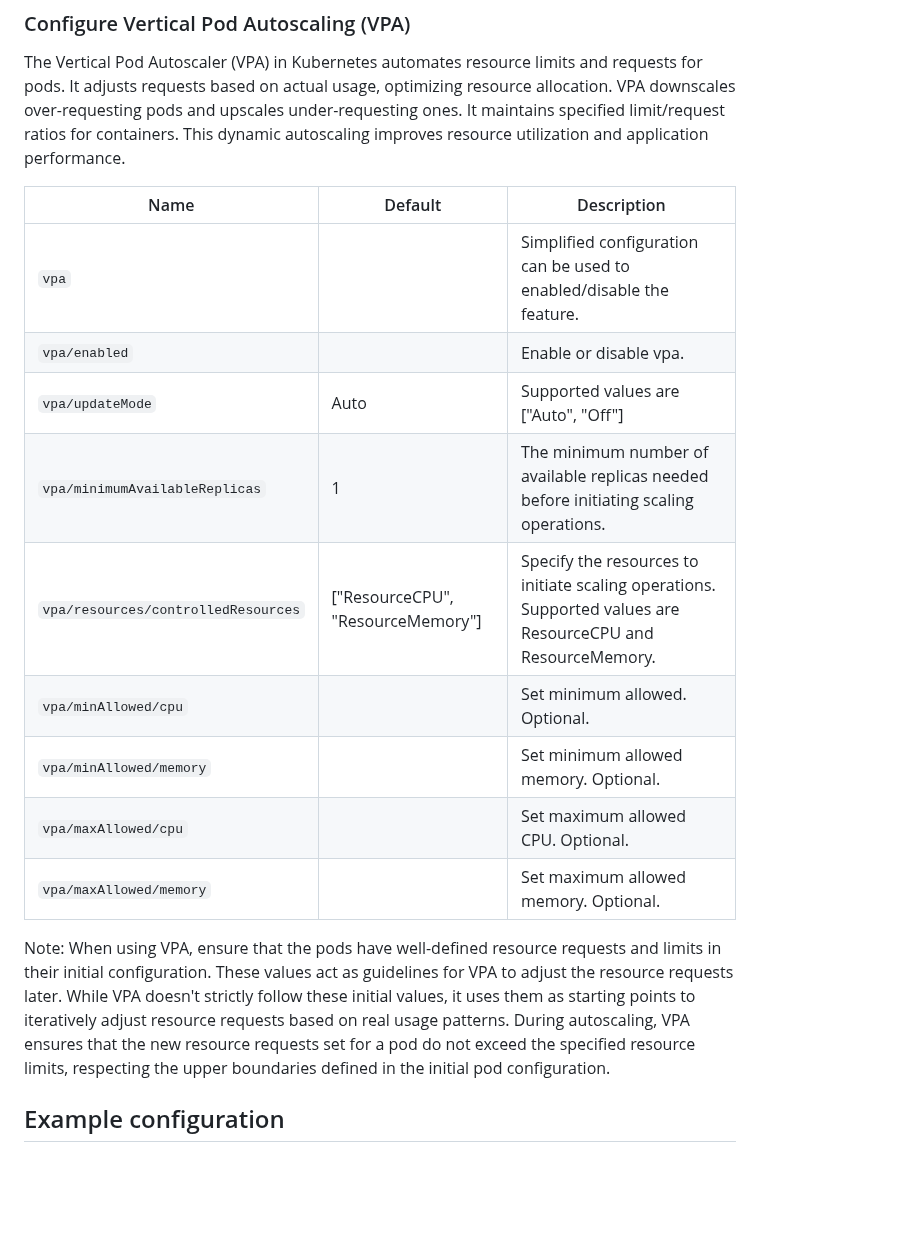
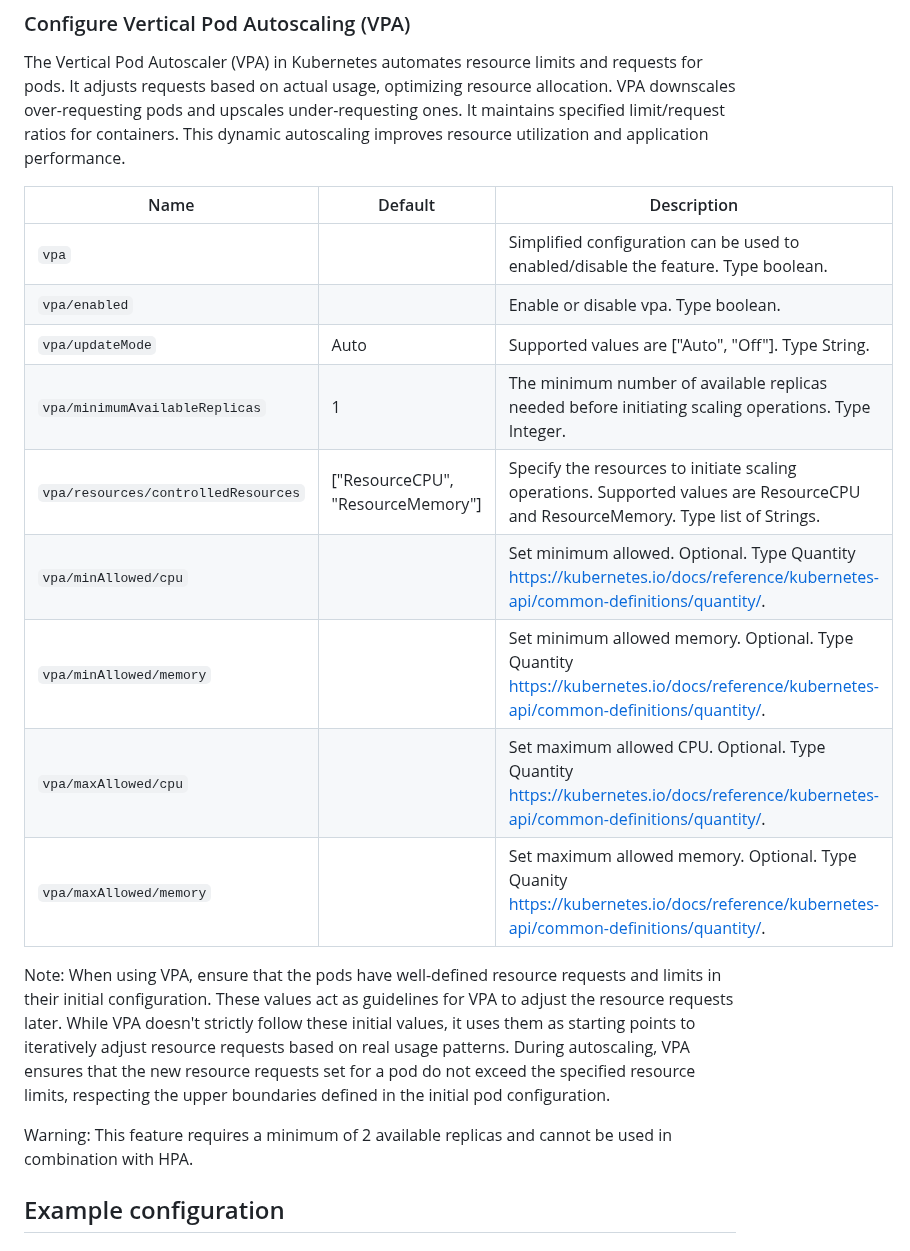
Before and after one commit to Skatteetaten/aurora, a Markdown page: docs/documentation/aurora-config.md, the part around the change. Drawn GitHub-style; blank space fills up the shorter version.

Commit message:
SITJ-3489 Review

```diff
--- a/docs/documentation/aurora-config.md
+++ b/docs/documentation/aurora-config.md
@@ -853,17 +853,17 @@ ones. It maintains specified limit/request ratios for containers. This dynamic a
 and application performance.
 
 
-| Name                                | Default                           | Description                                                                                                |
-|-------------------------------------|-----------------------------------|------------------------------------------------------------------------------------------------------------|
-| `vpa`                               |                                   | Simplified configuration can be used to enabled/disable the feature.                                       |
-| `vpa/enabled`                       |                                   | Enable or disable vpa.                                                                                     |
-| `vpa/updateMode`                    | Auto                              | Supported values are ["Auto", "Off"]                                                                       |
-| `vpa/minimumAvailableReplicas`      | 1                                 | The minimum number of available replicas needed before initiating scaling operations.                      |
- | `vpa/resources/controlledResources` | ["ResourceCPU", "ResourceMemory"] | Specify the resources to initiate scaling operations. Supported values are ResourceCPU and ResourceMemory. |
-| `vpa/minAllowed/cpu`                |                                   | Set minimum allowed. Optional.                                                                             |
-| `vpa/minAllowed/memory`             |                                   | Set minimum allowed memory. Optional.                                                                      |
-| `vpa/maxAllowed/cpu`                |                                   | Set maximum allowed CPU. Optional.                                                                         |
-| `vpa/maxAllowed/memory`             |                                   | Set maximum allowed memory. Optional.                                                                      |
+| Name                                | Default                           | Description                                                                                                                           |
+|-------------------------------------|-----------------------------------|---------------------------------------------------------------------------------------------------------------------------------------|
+| `vpa`                               |                                   | Simplified configuration can be used to enabled/disable the feature. Type boolean.                                                    |
+| `vpa/enabled`                       |                                   | Enable or disable vpa. Type boolean.                                                                                                  |
+| `vpa/updateMode`                    | Auto                              | Supported values are ["Auto", "Off"]. Type String.                                                                                    |
+| `vpa/minimumAvailableReplicas`      | 1                                 | The minimum number of available replicas needed before initiating scaling operations. Type Integer.                                   |
+ | `vpa/resources/controlledResources` | ["ResourceCPU", "ResourceMemory"] | Specify the resources to initiate scaling operations. Supported values are ResourceCPU and ResourceMemory. Type list of Strings.      |
+| `vpa/minAllowed/cpu`                |                                   | Set minimum allowed. Optional. Type Quantity https://kubernetes.io/docs/reference/kubernetes-api/common-definitions/quantity/.        |
+| `vpa/minAllowed/memory`             |                                   | Set minimum allowed memory. Optional. Type Quantity  https://kubernetes.io/docs/reference/kubernetes-api/common-definitions/quantity/. |
+| `vpa/maxAllowed/cpu`                |                                   | Set maximum allowed CPU. Optional. Type Quantity https://kubernetes.io/docs/reference/kubernetes-api/common-definitions/quantity/.    |
+| `vpa/maxAllowed/memory`             |                                   | Set maximum allowed memory. Optional. Type Quanity https://kubernetes.io/docs/reference/kubernetes-api/common-definitions/quantity/.  |
 
 Note:
 When using VPA, ensure that the pods have well-defined resource requests and limits in their initial configuration.
@@ -872,6 +872,7 @@ initial values, it uses them as starting points to iteratively adjust resource r
 During autoscaling, VPA ensures that the new resource requests set for a pod do not exceed the specified resource limits,
 respecting the upper boundaries defined in the initial pod configuration.
 
+Warning: This feature requires a minimum of 2 available replicas and cannot be used in combination with HPA.
 
 ## Example configuration
 
```
